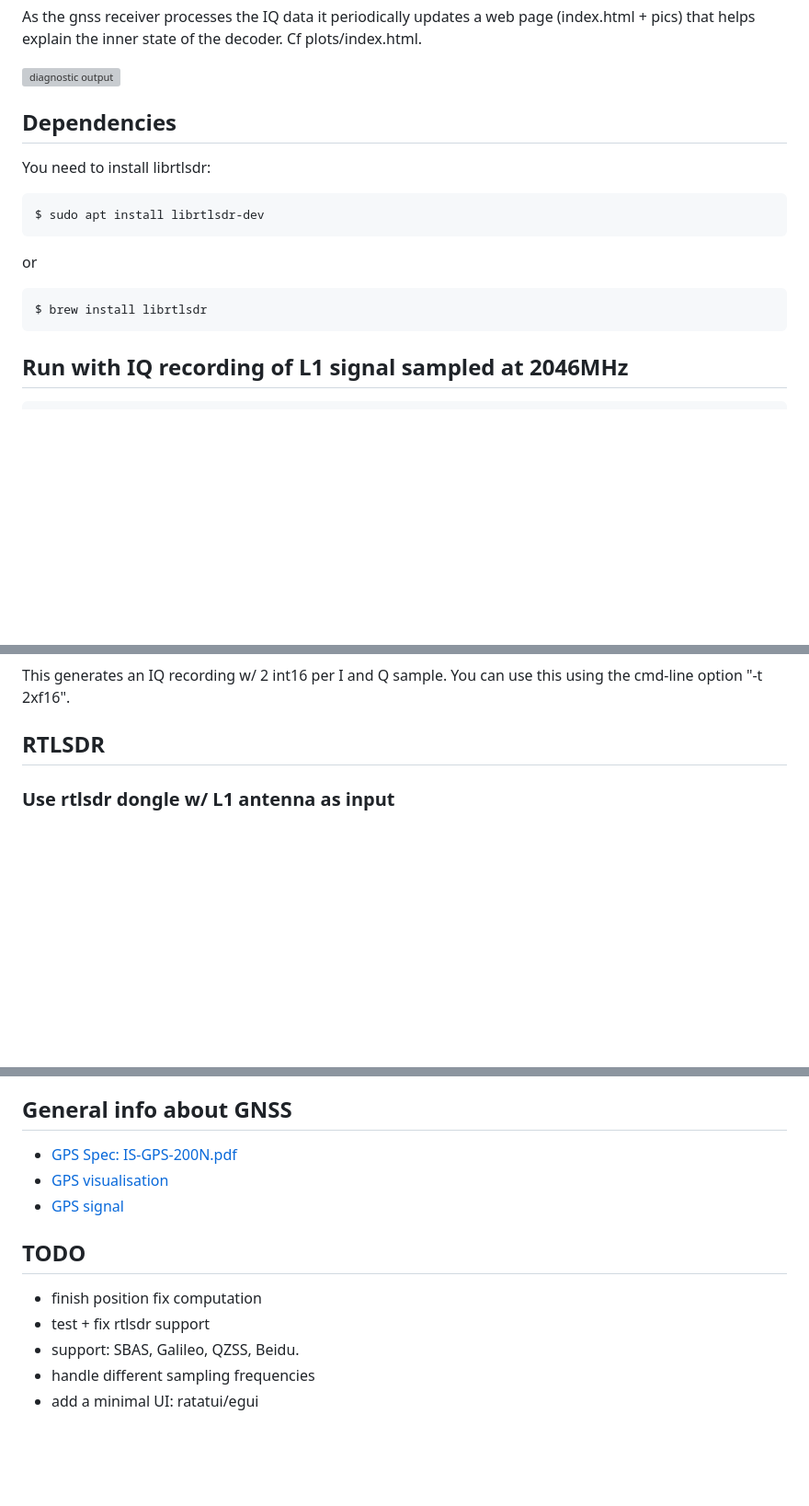
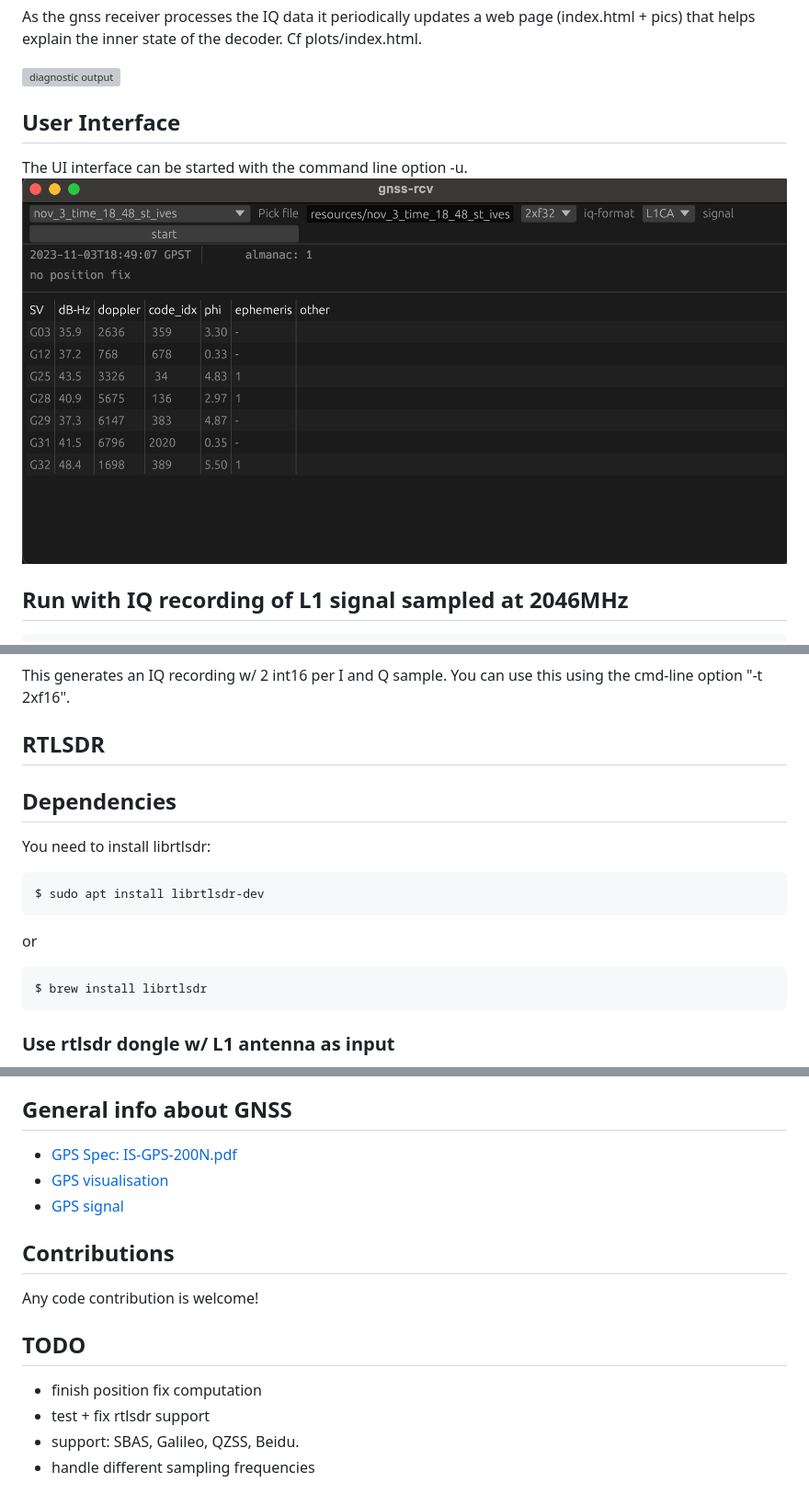
Before and after one commit to mfkiwl/gnss-rcv, a Markdown page: README.md, 3 parts joined by grey strips. Shown: that part at 92% size. Rendered like a GitHub page; pictures changed too: assets/gnss-rcv-ui.png (added); blank space fills up the shorter version; grey boxes are pictures that could not be loaded.

Commit message:
add ui screenshot, README.md update

````diff
--- a/README.md
+++ b/README.md
@@ -15,15 +15,9 @@ As the gnss receiver processes the IQ data it periodically updates a web page (i
 
 ![diagnostic output](./assets/iq-output.png)
 
-## Dependencies
-You need to install librtlsdr:
-```
-$ sudo apt install librtlsdr-dev
-```
-or
-```
-$ brew install librtlsdr
-```
+## User Interface
+The UI interface can be started with the command line option -u.
+![diagnostic output](./assets/gnss-rcv-ui.png)
 
 ## Run with IQ recording of L1 signal sampled at 2046MHz
 ```
@@ -53,6 +47,16 @@ This generates an IQ recording w/ 2 int16 per I and Q sample.
 You can use this using the cmd-line option "-t 2xf16".
 
 ## RTLSDR
+
+## Dependencies
+You need to install librtlsdr:
+```
+$ sudo apt install librtlsdr-dev
+```
+or
+```
+$ brew install librtlsdr
+```
 
 ### Use rtlsdr dongle w/ L1 antenna as input
 If you have an rtlsdr dongle with a GPS L1 antenna you can try to run the receiver directly off of the IQ sampled by the device:
@@ -101,9 +105,11 @@ WIP: same caveat
 - [GPS visualisation](https://ciechanow.ski/gps/)
 - [GPS signal](https://www.e-education.psu.edu/geog862/node/1407)
 
+## Contributions
+Any code contribution is welcome!
+
 ## TODO
 - finish position fix computation
 - test + fix rtlsdr support
 - support: SBAS, Galileo, QZSS, Beidu.
 - handle different sampling frequencies
-- add a minimal UI: ratatui/egui
````
